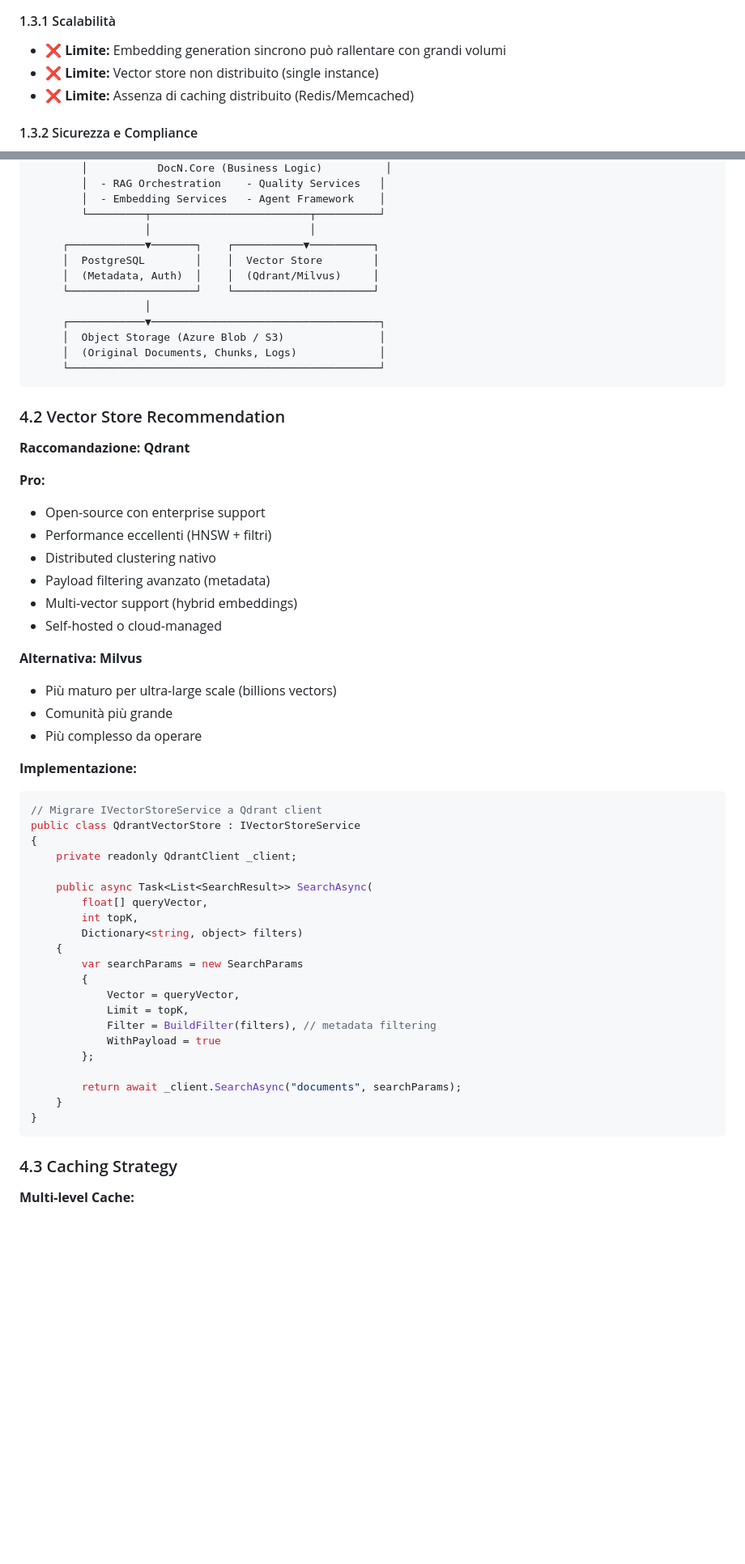
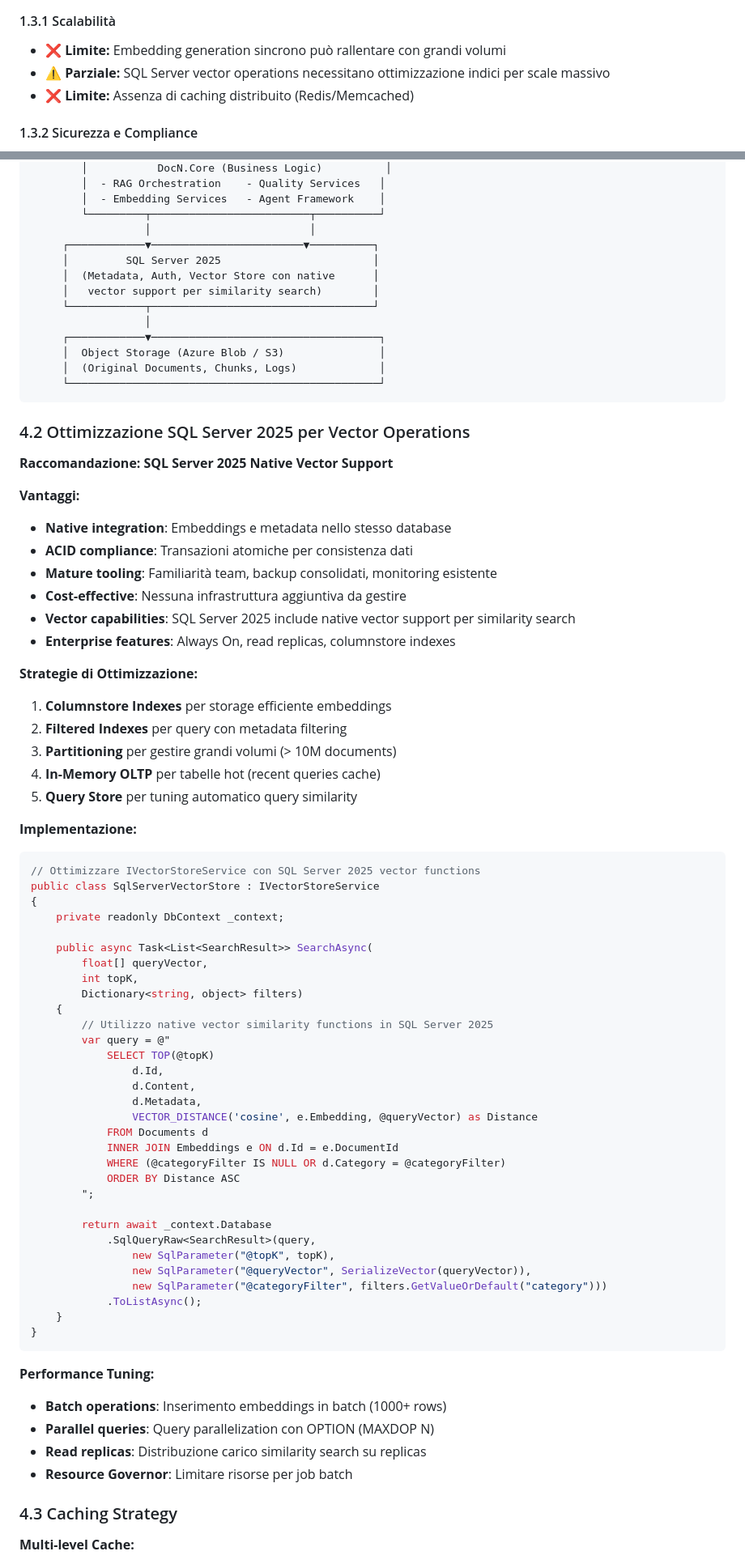
Before and after one commit to Moncymr/DocArchiviazione, a Markdown page: ROADMAP_RAG_AZIENDALE_OTTIMALE.md, 2 parts joined by grey strips. Shown at 81% size. GitHub-like rendering; blank space fills up the shorter version.

Commit message:
Update roadmap to use SQL Server 2025 native vector support instead of external vector databases
Co-authored-by: Moncymr <190603622+Moncymr@users.noreply.github.com>

````diff
--- a/ROADMAP_RAG_AZIENDALE_OTTIMALE.md
+++ b/ROADMAP_RAG_AZIENDALE_OTTIMALE.md
@@ -92,7 +92,7 @@ Il sistema **DocArchiviazione** è attualmente una piattaforma RAG (Retrieval-Au
 
 #### 1.3.1 Scalabilità
 - ❌ **Limite:** Embedding generation sincrono può rallentare con grandi volumi
-- ❌ **Limite:** Vector store non distribuito (single instance)
+- ⚠️ **Parziale:** SQL Server vector operations necessitano ottimizzazione indici per scale massivo
 - ❌ **Limite:** Assenza di caching distribuito (Redis/Memcached)
 
 #### 1.3.2 Sicurezza e Compliance
@@ -616,10 +619,11 @@ Priorità Media:
         │  - Embedding Services   - Agent Framework    │
         └─────────┬─────────────────────────┬──────────┘
                   │                         │
-     ┌────────────▼───────┐    ┌───────────▼──────────┐
-     │  PostgreSQL        │    │  Vector Store        │
-     │  (Metadata, Auth)  │    │  (Qdrant/Milvus)     │
-     └────────────────────┘    └──────────────────────┘
+     ┌────────────▼────────────────────────▼──────────┐
+     │         SQL Server 2025                        │
+     │  (Metadata, Auth, Vector Store con native      │
+     │   vector support per similarity search)        │
+     └────────────┬───────────────────────────────────┘
                   │
      ┌────────────▼────────────────────────────────────┐
      │  Object Storage (Azure Blob / S3)               │
@@ -627,47 +631,66 @@ Priorità Media:
      └─────────────────────────────────────────────────┘
 ```
 
-### 4.2 Vector Store Recommendation
+### 4.2 Ottimizzazione SQL Server 2025 per Vector Operations
 
-**Raccomandazione: Qdrant**
+**Raccomandazione: SQL Server 2025 Native Vector Support**
 
-**Pro:**
-- Open-source con enterprise support
-- Performance eccellenti (HNSW + filtri)
-- Distributed clustering nativo
-- Payload filtering avanzato (metadata)
-- Multi-vector support (hybrid embeddings)
-- Self-hosted o cloud-managed
+**Vantaggi:**
+- **Native integration**: Embeddings e metadata nello stesso database
+- **ACID compliance**: Transazioni atomiche per consistenza dati
+- **Mature tooling**: Familiarità team, backup consolidati, monitoring esistente
+- **Cost-effective**: Nessuna infrastruttura aggiuntiva da gestire
+- **Vector capabilities**: SQL Server 2025 include native vector support per similarity search
+- **Enterprise features**: Always On, read replicas, columnstore indexes
 
-**Alternativa: Milvus**
-- Più maturo per ultra-large scale (billions vectors)
-- Comunità più grande
-- Più complesso da operare
+**Strategie di Ottimizzazione:**
+
+1. **Columnstore Indexes** per storage efficiente embeddings
+2. **Filtered Indexes** per query con metadata filtering
+3. **Partitioning** per gestire grandi volumi (> 10M documents)
+4. **In-Memory OLTP** per tabelle hot (recent queries cache)
+5. **Query Store** per tuning automatico query similarity
 
 **Implementazione:**
 ```csharp
-// Migrare IVectorStoreService a Qdrant client
-public class QdrantVectorStore : IVectorStoreService
+// Ottimizzare IVectorStoreService con SQL Server 2025 vector functions
+public class SqlServerVectorStore : IVectorStoreService
 {
-    private readonly QdrantClient _client;
+    private readonly DbContext _context;
 
     public async Task<List<SearchResult>> SearchAsync(
         float[] queryVector,
         int topK,
         Dictionary<string, object> filters)
     {
-        var searchParams = new SearchParams
-        {
-            Vector = queryVector,
-            Limit = topK,
-            Filter = BuildFilter(filters), // metadata filtering
-            WithPayload = true
-        };
+        // Utilizzo native vector similarity functions in SQL Server 2025
+        var query = @"
+            SELECT TOP(@topK)
+                d.Id,
+                d.Content,
+                d.Metadata,
+                VECTOR_DISTANCE('cosine', e.Embedding, @queryVector) as Distance
+            FROM Documents d
+            INNER JOIN Embeddings e ON d.Id = e.DocumentId
+            WHERE (@categoryFilter IS NULL OR d.Category = @categoryFilter)
+            ORDER BY Distance ASC
+        ";
 
-        return await _client.SearchAsync("documents", searchParams);
+        return await _context.Database
+            .SqlQueryRaw<SearchResult>(query,
+                new SqlParameter("@topK", topK),
+                new SqlParameter("@queryVector", SerializeVector(queryVector)),
+                new SqlParameter("@categoryFilter", filters.GetValueOrDefault("category")))
+            .ToListAsync();
     }
 }
 ```
+
+**Performance Tuning:**
+- **Batch operations**: Inserimento embeddings in batch (1000+ rows)
+- **Parallel queries**: Query parallelization con OPTION (MAXDOP N)
+- **Read replicas**: Distribuzione carico similarity search su replicas
+- **Resource Governor**: Limitare risorse per job batch
 
 ### 4.3 Caching Strategy
 
````
Also changed, not shown: other parts of ROADMAP_RAG_AZIENDALE_OTTIMALE.md (+16 -13 lines).
